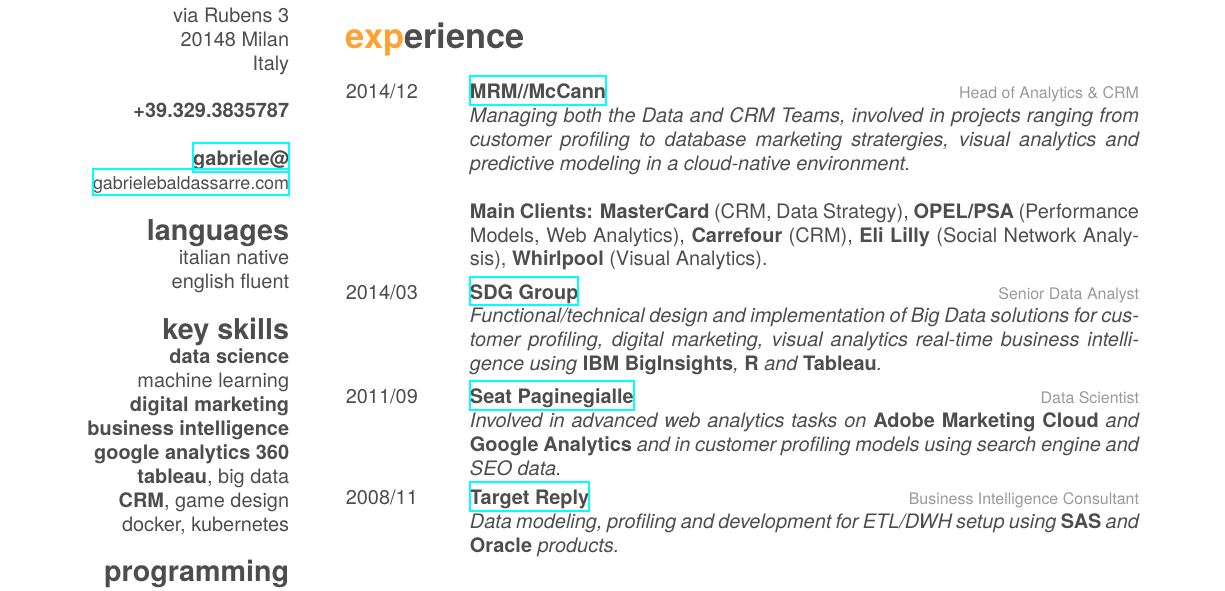
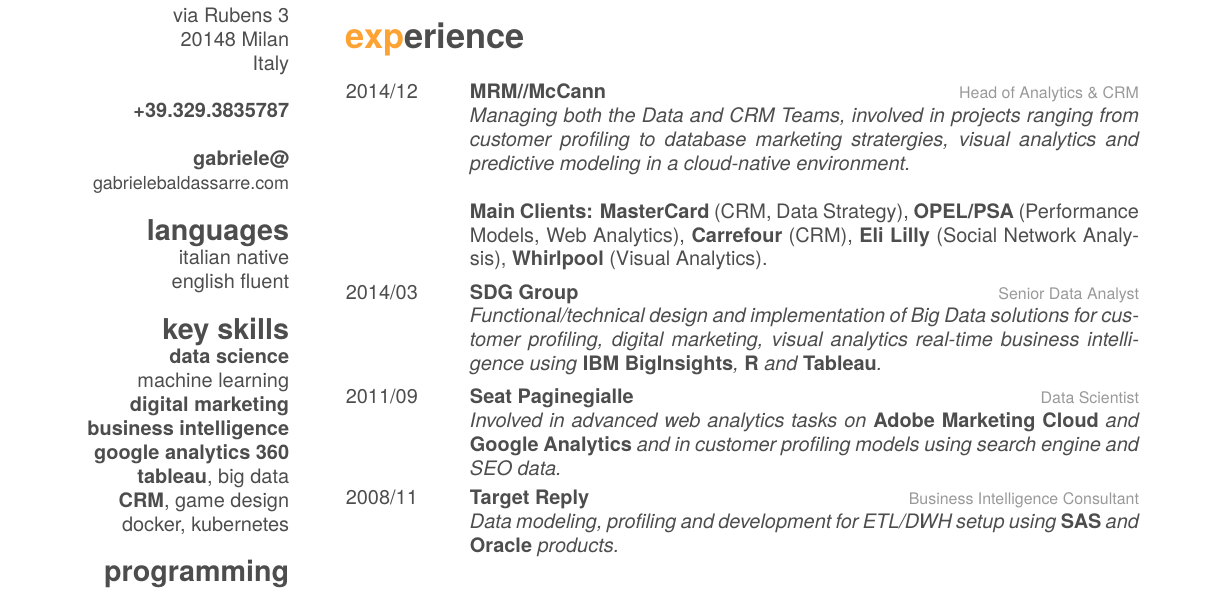
Before and after one commit to theclue/resume, a LaTeX CV (gabrielebaldassarre.tex): part of the page, cut so that both start at the same text. Compiled offline with XeLaTeX; a missing font is replaced by an installed copy or a similar font.

Commit message:
remove ugly boxes around hyperlinks

```diff
--- a/gabrielebaldassarre.tex
+++ b/gabrielebaldassarre.tex
@@ -1,5 +1,5 @@
 %!TEX TS-program = xelatex
-\documentclass[]{gabrielebaldassarre-cv}
+\documentclass[hidelinks]{gabrielebaldassarre-cv}
 
 % this small macro is to automatically round image corners
 \usepackage{tikz}
```
Also changed, not shown: 1 other file.
